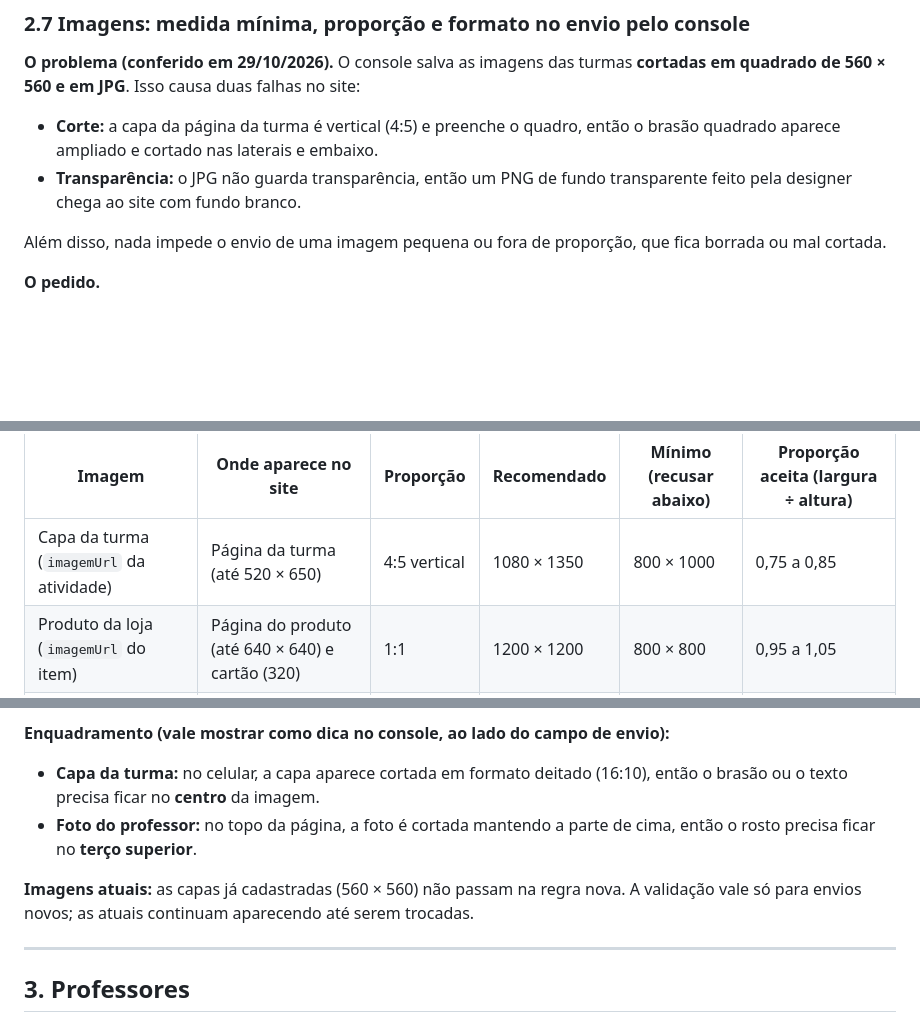
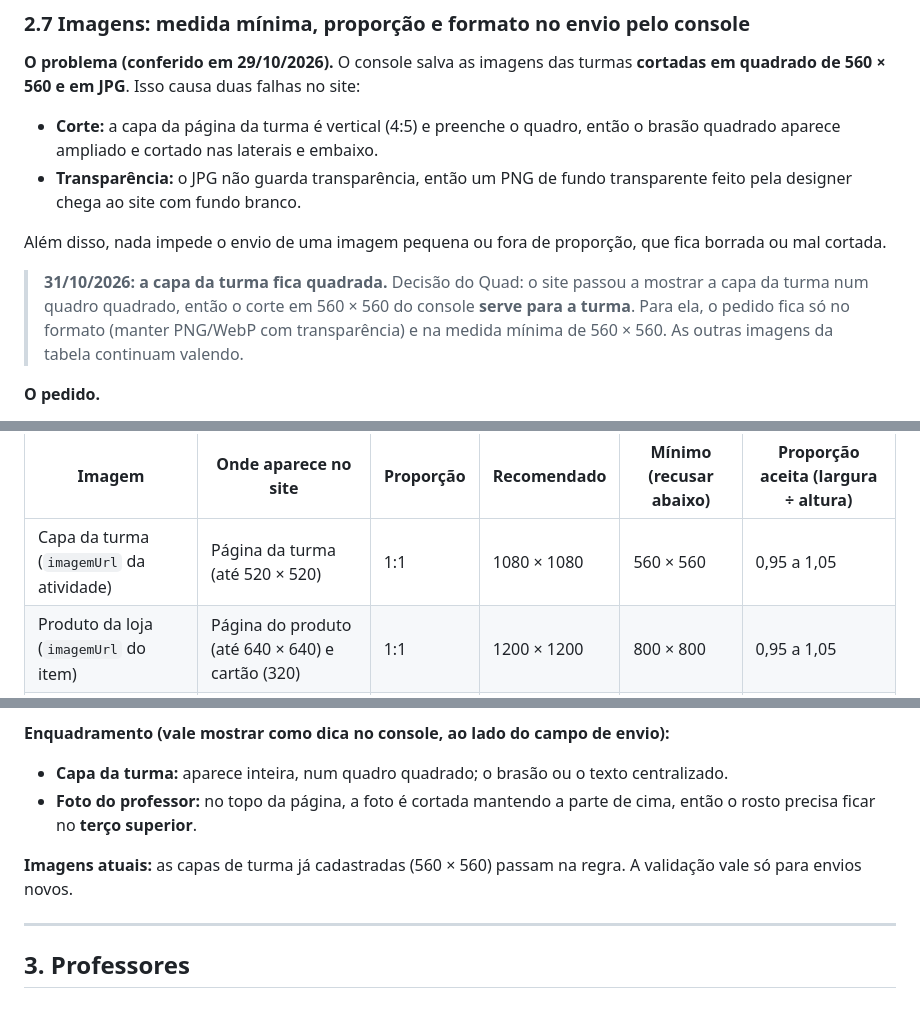
Before and after one commit to gestaoquadia-max/site-quad-atual, a Markdown page: docs/pedidos-backend.md, 3 parts joined by grey strips. GitHub-like rendering; blank space fills up the shorter version.

Commit message:
Pedidos ao backend 2.7: capa da turma quadrada (560 × 560 serve)
Co-Authored-By: Claude Opus 5.5 <noreply@anthropic.com>

```diff
--- a/docs/pedidos-backend.md
+++ b/docs/pedidos-backend.md
@@ -83,6 +83,8 @@ A vitrine (`/api/loja/vitrine/atividades` e `/api/loja/vitrine`) é a única fon
 
 Além disso, nada impede o envio de uma imagem pequena ou fora de proporção, que fica borrada ou mal cortada.
 
+> **31/10/2026: a capa da turma fica quadrada.** Decisão do Quad: o site passou a mostrar a capa da turma num quadro quadrado, então o corte em 560 × 560 do console **serve para a turma**. Para ela, o pedido fica só no formato (manter PNG/WebP com transparência) e na medida mínima de 560 × 560. As outras imagens da tabela continuam valendo.
+
 **O pedido.**
 1. **Validar no envio** (no console e na API, que é quem grava) a medida mínima e a proporção de cada tipo de imagem, conforme a tabela abaixo. Imagem fora da regra é recusada com uma mensagem que diga a medida enviada e a esperada. Por exemplo: "A imagem tem 560 × 560 px. A capa da turma precisa ter pelo menos 800 × 1000 px, na proporção 4:5 (vertical)."
 2. **Não cortar em quadrado.** O corte, quando houver, respeita a proporção de cada tipo. Imagem acima do lado máximo é **reduzida** para o tamanho recomendado em vez de recusada.
@@ -92,7 +94,7 @@ Além disso, nada impede o envio de uma imagem pequena ou fora de proporção, q
 
 | Imagem | Onde aparece no site | Proporção | Recomendado | Mínimo (recusar abaixo) | Proporção aceita (largura ÷ altura) |
 |---|---|---|---|---|---|
-| Capa da turma (`imagemUrl` da atividade) | Página da turma (até 520 × 650) | 4:5 vertical | 1080 × 1350 | 800 × 1000 | 0,75 a 0,85 |
+| Capa da turma (`imagemUrl` da atividade) | Página da turma (até 520 × 520) | 1:1 | 1080 × 1080 | 560 × 560 | 0,95 a 1,05 |
 | Produto da loja (`imagemUrl` do item) | Página do produto (até 640 × 640) e cartão (320) | 1:1 | 1200 × 1200 | 800 × 800 | 0,95 a 1,05 |
 | Foto do professor (`fotoUrl`, item 3) | Cartão (320 × 400) e topo da página do professor | 4:5 vertical | 1080 × 1350 | 800 × 1000 | 0,75 a 0,85 |
 | Arte do evento e do simulado (quando houver) | Cartão e página do evento | 1:1 | 1080 × 1080 | 800 × 800 | 0,95 a 1,05 |
@@ -105,10 +107,10 @@ Além disso, nada impede o envio de uma imagem pequena ou fora de proporção, q
 - lado máximo de 4000 px (acima disso, reduzir).
 
 **Enquadramento (vale mostrar como dica no console, ao lado do campo de envio):**
-- **Capa da turma:** no celular, a capa aparece cortada em formato deitado (16:10), então o brasão ou o texto precisa ficar no **centro** da imagem.
+- **Capa da turma:** aparece inteira, num quadro quadrado; o brasão ou o texto centralizado.
 - **Foto do professor:** no topo da página, a foto é cortada mantendo a parte de cima, então o rosto precisa ficar no **terço superior**.
 
-**Imagens atuais:** as capas já cadastradas (560 × 560) não passam na regra nova. A validação vale só para envios novos; as atuais continuam aparecendo até serem trocadas.
+**Imagens atuais:** as capas de turma já cadastradas (560 × 560) passam na regra. A validação vale só para envios novos.
 
 ---
 
```
